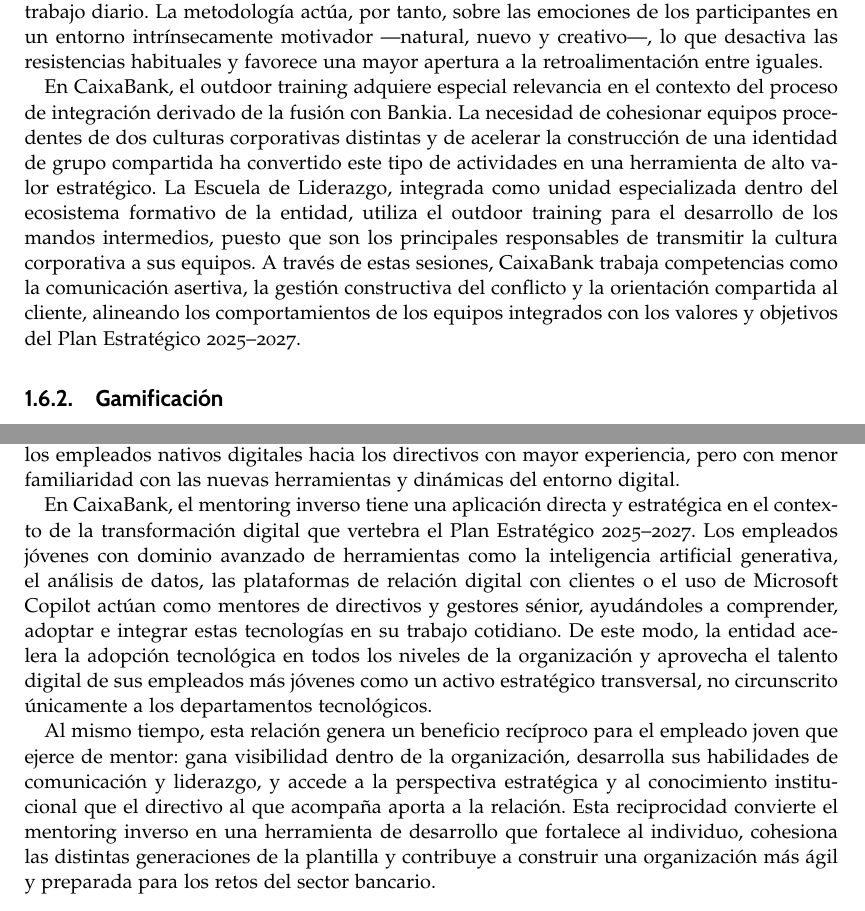
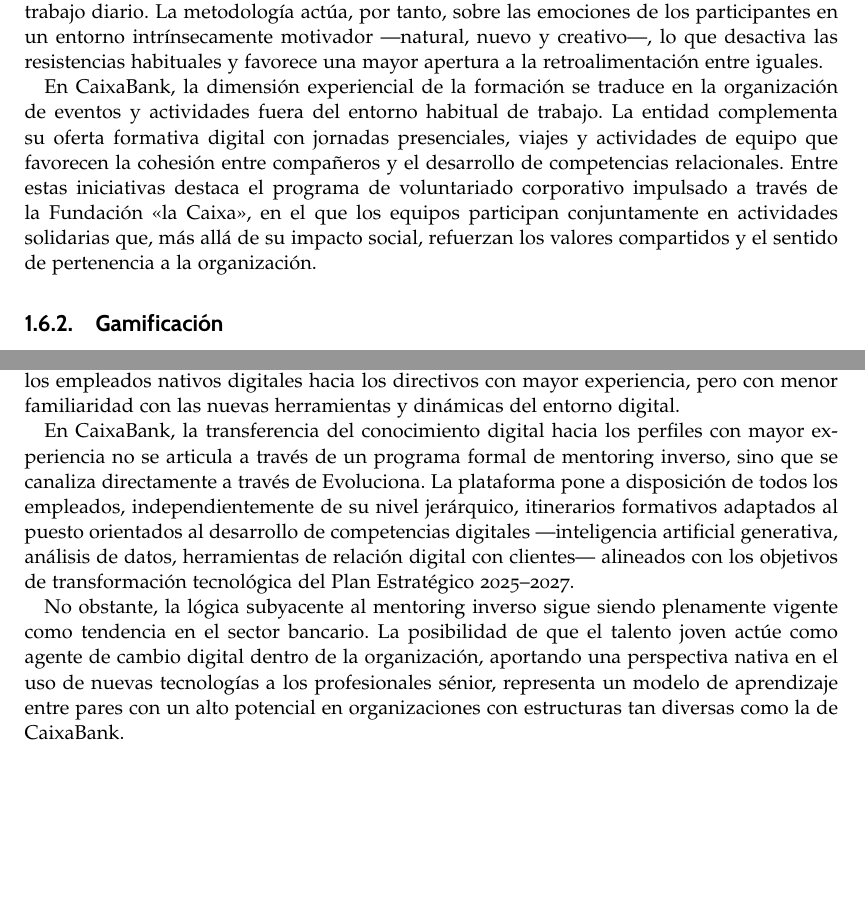
Before and after one commit to InfoBoys/RecursosHumanosCaixaBank, a LaTeX thesis (practicat6t7t8.tex, which reads capitulos/practicat6t7t8/julian/julian.tex): two parts of pages 15 and 21 of 42, joined at a grey line, cut so that both start at the same text, the shorter picture padded with empty space. Compiled offline with pdfLaTeX.

Commit message:
Parte de julian acabada

```diff
--- a/capitulos/practicat6t7t8/julian/julian.tex
+++ b/capitulos/practicat6t7t8/julian/julian.tex
@@ -35,19 +35,13 @@
 nuevo y creativo—, lo que desactiva las resistencias habituales y favorece una mayor apertura
 a la retroalimentación entre iguales.
 
-En CaixaBank, el outdoor training adquiere especial relevancia en el contexto del proceso de
-integración derivado de la fusión con Bankia. La necesidad de cohesionar equipos procedentes de
-dos culturas corporativas distintas y de acelerar la construcción de una identidad de grupo
-compartida ha convertido este tipo de actividades en una herramienta de alto valor estratégico.
-% TODO (entrevista): Confirmar si la unidad se llama "Escuela de Liderazgo" o tiene otro nombre.
-% También confirmar si el outdoor training se usó específicamente tras la fusión con Bankia.
-% Si no existe o tiene otro nombre, reformular o eliminar la referencia a la Escuela de Liderazgo.
-La Escuela de Liderazgo, integrada como unidad especializada dentro del ecosistema formativo de
-la entidad, utiliza el outdoor training para el desarrollo de los mandos intermedios, puesto que
-son los principales responsables de transmitir la cultura corporativa a sus equipos. A través de
-estas sesiones, CaixaBank trabaja competencias como la comunicación asertiva, la gestión
-constructiva del conflicto y la orientación compartida al cliente, alineando los comportamientos
-de los equipos integrados con los valores y objetivos del Plan Estratégico 2025--2027.
+En CaixaBank, la dimensión experiencial de la formación se traduce en la organización de eventos
+y actividades fuera del entorno habitual de trabajo. La entidad complementa su oferta formativa
+digital con jornadas presenciales, viajes y actividades de equipo que favorecen la cohesión entre
+compañeros y el desarrollo de competencias relacionales. Entre estas iniciativas destaca el
+programa de voluntariado corporativo impulsado a través de la Fundación «la Caixa», en el que
+los equipos participan conjuntamente en actividades solidarias que, más allá de su impacto
+social, refuerzan los valores compartidos y el sentido de pertenencia a la organización.
 
 \subsection{Gamificación}
 
@@ -323,23 +311,16 @@
 nativos digitales hacia los directivos con mayor experiencia, pero con menor familiaridad con
 las nuevas herramientas y dinámicas del entorno digital.
 
-% TODO (entrevista): Confirmar si CaixaBank tiene un programa formal de mentoring inverso.
-% Si no existe como programa estructurado, reformular como práctica informal o eliminar
-% la aplicación específica a CaixaBank y dejarlo solo como tendencia del sector.
-En CaixaBank, el mentoring inverso tiene una aplicación directa y estratégica en el contexto
-de la transformación digital que vertebra el Plan Estratégico 2025--2027. Los empleados jóvenes
-con dominio avanzado de herramientas como la inteligencia artificial generativa, el análisis
-de datos, las plataformas de relación digital con clientes o el uso de Microsoft Copilot
-actúan como mentores de directivos y gestores sénior, ayudándoles a comprender, adoptar e
-integrar estas tecnologías en su trabajo cotidiano. De este modo, la entidad acelera la
-adopción tecnológica en todos los niveles de la organización y aprovecha el talento digital
-de sus empleados más jóvenes como un activo estratégico transversal, no circunscrito
-únicamente a los departamentos tecnológicos.
+En CaixaBank, la transferencia del conocimiento digital hacia los perfiles con mayor experiencia
+no se articula a través de un programa formal de mentoring inverso, sino que se canaliza
+directamente a través de Evoluciona. La plataforma pone a disposición de todos los empleados,
+independientemente de su nivel jerárquico, itinerarios formativos adaptados al puesto orientados
+al desarrollo de competencias digitales —inteligencia artificial generativa, análisis de datos,
+herramientas de relación digital con clientes— alineados con los objetivos de transformación
+tecnológica del Plan Estratégico 2025--2027.
 
-Al mismo tiempo, esta relación genera un beneficio recíproco para el empleado joven que
-ejerce de mentor: gana visibilidad dentro de la organización, desarrolla sus habilidades de
-comunicación y liderazgo, y accede a la perspectiva estratégica y al conocimiento institucional
-que el directivo al que acompaña aporta a la relación. Esta reciprocidad convierte el mentoring
-inverso en una herramienta de desarrollo que fortalece al individuo, cohesiona las distintas
-generaciones de la plantilla y contribuye a construir una organización más ágil y preparada
-para los retos del sector bancario.
+No obstante, la lógica subyacente al mentoring inverso sigue siendo plenamente vigente como
+tendencia en el sector bancario. La posibilidad de que el talento joven actúe como agente de
+cambio digital dentro de la organización, aportando una perspectiva nativa en el uso de nuevas
+tecnologías a los profesionales sénior, representa un modelo de aprendizaje entre pares con un
+alto potencial en organizaciones con estructuras tan diversas como la de CaixaBank.
```
Also changed, not shown: capitulos/practicat6t7t8/julian/julian.tex (54 more changed lines).
